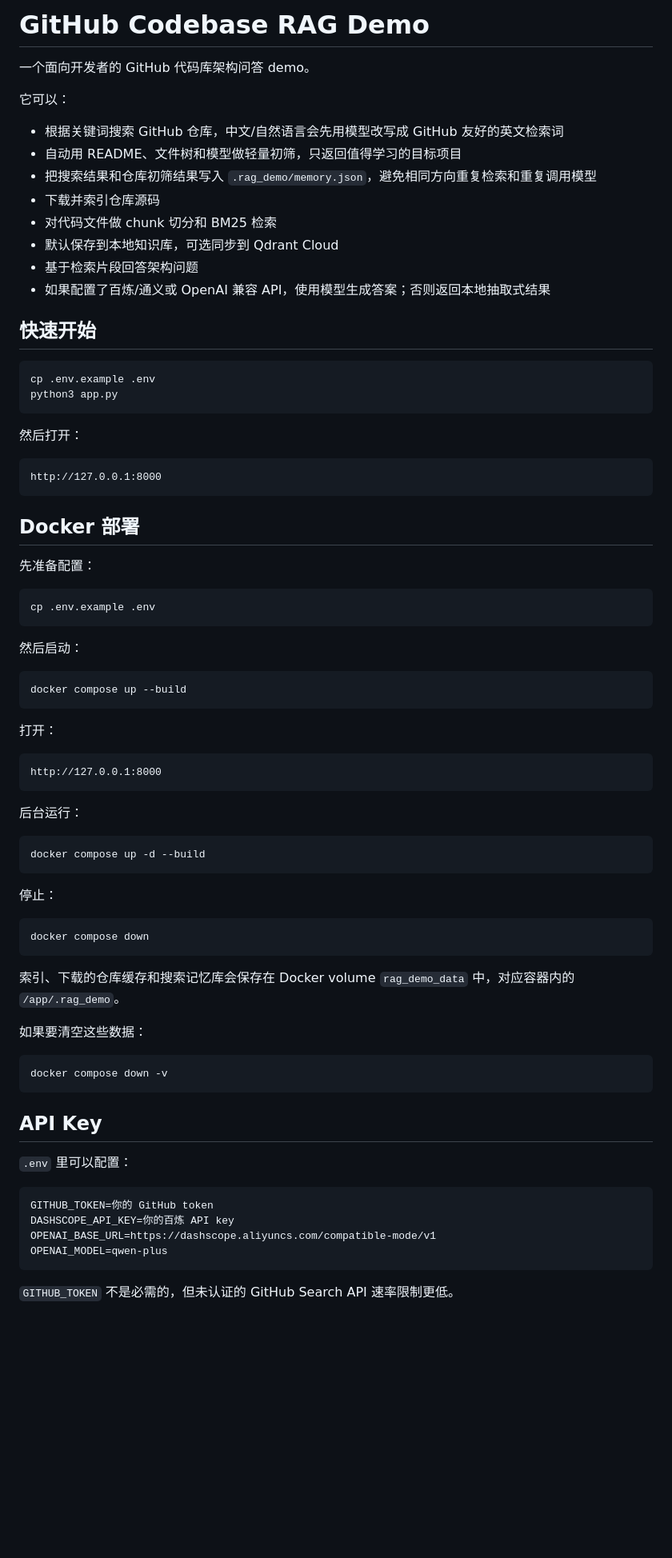
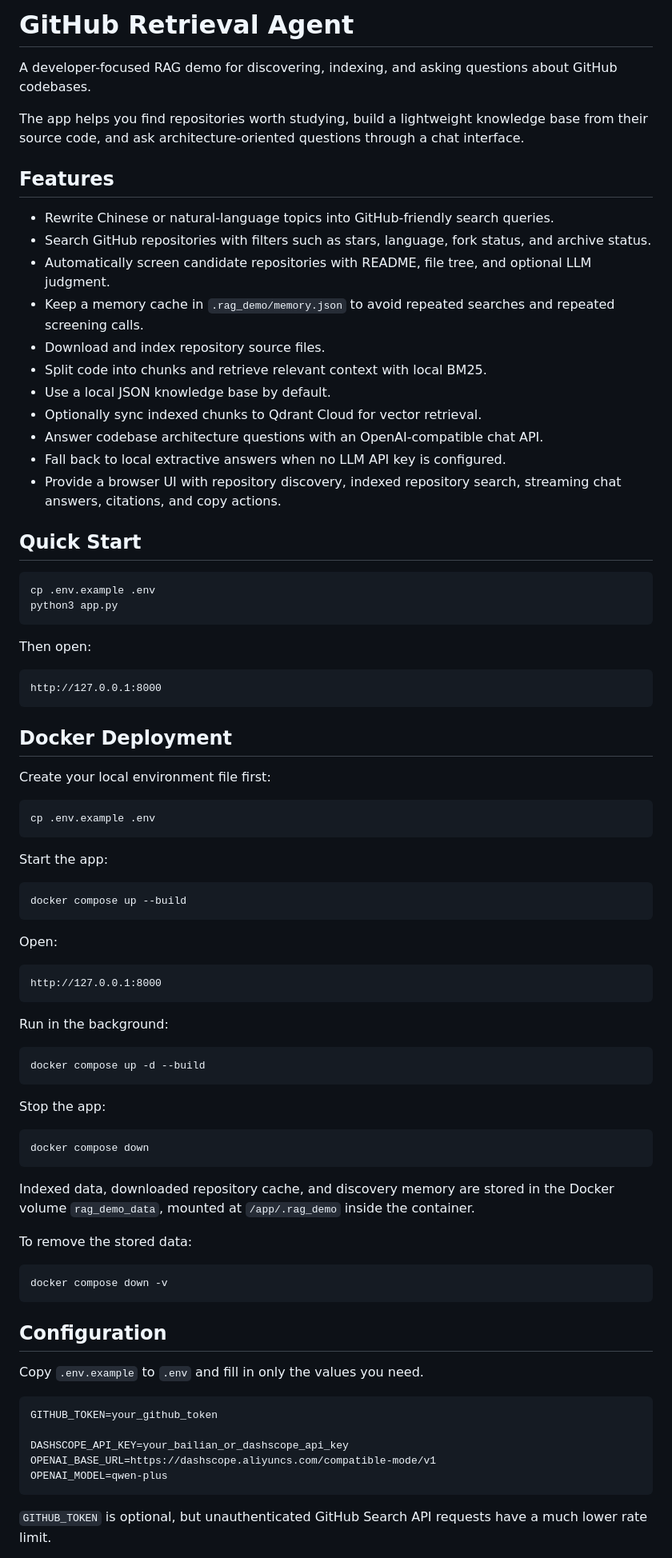
Before and after one commit to yingchaow/GitHub-retrieval-agent, a Markdown page: README.md, the part around one of its changes. Shown at 80% size. Rendered like a GitHub page; blank space fills up the shorter version.

````diff
--- a/README.md
+++ b/README.md
@@ -1,81 +1,87 @@
-# GitHub Codebase RAG Demo
+# GitHub Retrieval Agent
 
-一个面向开发者的 GitHub 代码库架构问答 demo。
+A developer-focused RAG demo for discovering, indexing, and asking questions about GitHub codebases.
 
-它可以：
+The app helps you find repositories worth studying, build a lightweight knowledge base from their source code, and ask architecture-oriented questions through a chat interface.
 
-- 根据关键词搜索 GitHub 仓库，中文/自然语言会先用模型改写成 GitHub 友好的英文检索词
-- 自动用 README、文件树和模型做轻量初筛，只返回值得学习的目标项目
-- 把搜索结果和仓库初筛结果写入 `.rag_demo/memory.json`，避免相同方向重复检索和重复调用模型
-- 下载并索引仓库源码
-- 对代码文件做 chunk 切分和 BM25 检索
-- 默认保存到本地知识库，可选同步到 Qdrant Cloud
-- 基于检索片段回答架构问题
-- 如果配置了百炼/通义或 OpenAI 兼容 API，使用模型生成答案；否则返回本地抽取式结果
+## Features
 
-## 快速开始
+- Rewrite Chinese or natural-language topics into GitHub-friendly search queries.
+- Search GitHub repositories with filters such as stars, language, fork status, and archive status.
+- Automatically screen candidate repositories with README, file tree, and optional LLM judgment.
+- Keep a memory cache in `.rag_demo/memory.json` to avoid repeated searches and repeated screening calls.
+- Download and index repository source files.
+- Split code into chunks and retrieve relevant context with local BM25.
+- Use a local JSON knowledge base by default.
+- Optionally sync indexed chunks to Qdrant Cloud for vector retrieval.
+- Answer codebase architecture questions with an OpenAI-compatible chat API.
+- Fall back to local extractive answers when no LLM API key is configured.
+- Provide a browser UI with repository discovery, indexed repository search, streaming chat answers, citations, and copy actions.
+
+## Quick Start
 
 ```bash
 cp .env.example .env
 python3 app.py
 ```
 
-然后打开：
+Then open:
 
 ```text
 http://127.0.0.1:8000
 ```
 
-## Docker 部署
+## Docker Deployment
 
-先准备配置：
+Create your local environment file first:
 
 ```bash
 cp .env.example .env
 ```
 
-然后启动：
+Start the app:
 
 ```bash
 docker compose up --build
 ```
 
-打开：
+Open:
 
 ```text
 http://127.0.0.1:8000
 ```
 
-后台运行：
+Run in the background:
 
 ```bash
 docker compose up -d --build
 ```
 
-停止：
+Stop the app:
 
 ```bash
 docker compose down
 ```
 
-索引、下载的仓库缓存和搜索记忆库会保存在 Docker volume `rag_demo_data` 中，对应容器内的 `/app/.rag_demo`。
+Indexed data, downloaded repository cache, and discovery memory are stored in the Docker volume `rag_demo_data`, mounted at `/app/.rag_demo` inside the container.
 
-如果要清空这些数据：
+To remove the stored data:
 
 ```bash
 docker compose down -v
 ```
 
-## API Key
+## Configuration
 
-`.env` 里可以配置：
+Copy `.env.example` to `.env` and fill in only the values you need.
 
 ```bash
-GITHUB_TOKEN=你的 GitHub token
-DASHSCOPE_API_KEY=你的百炼 API key
+GITHUB_TOKEN=your_github_token
+
+DASHSCOPE_API_KEY=your_bailian_or_dashscope_api_key
 OPENAI_BASE_URL=https://dashscope.aliyuncs.com/compatible-mode/v1
 OPENAI_MODEL=qwen-plus
 ```
 
-`GITHUB_TOKEN` 不是必需的，但未认证的 GitHub Search API 速率限制更低。
+`GITHUB_TOKEN` is optional, but unauthenticated GitHub Search API requests have a much lower rate limit.
 
````
Also changed, not shown: other parts of README.md (+65 -33 lines).
